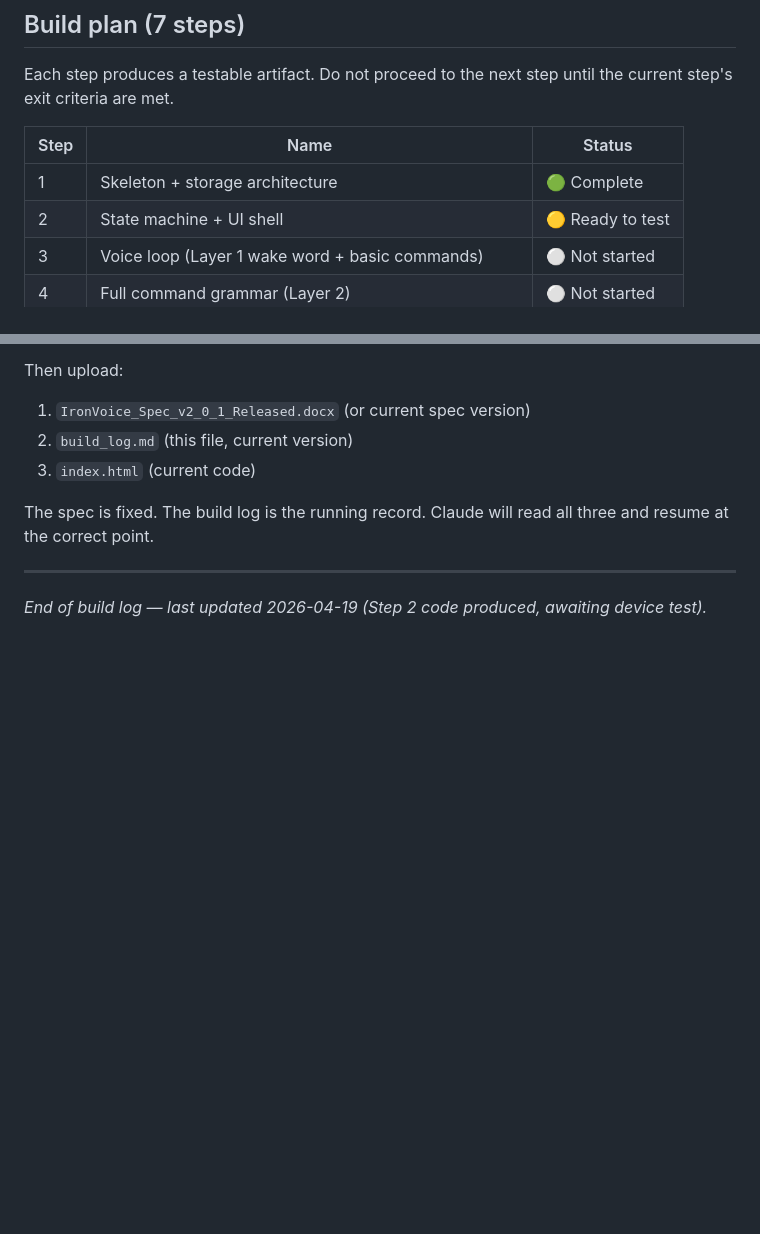
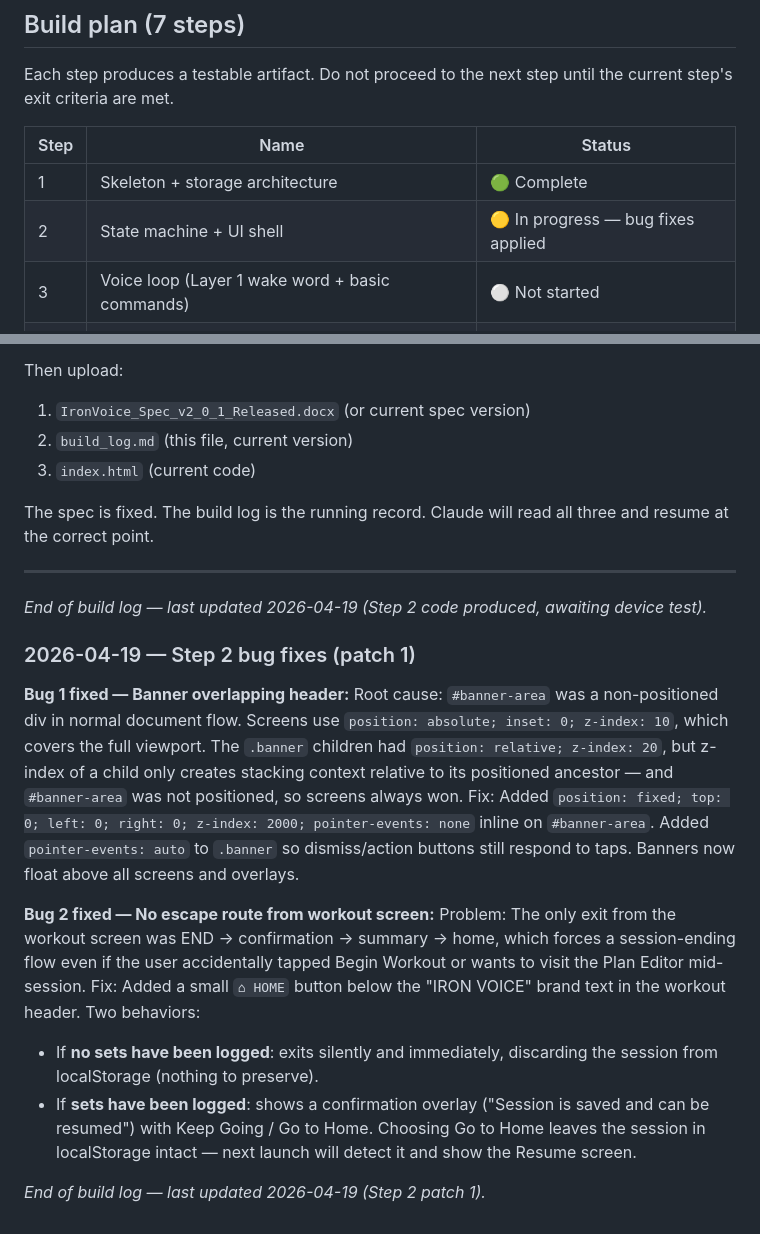
Before and after one commit to mstrick96/ironvoice, a Markdown page: build_log.md, 2 parts joined by grey strips. Rendered like a GitHub page; blank space fills up the shorter version.

```diff
--- a/build_log.md
+++ b/build_log.md
@@ -31,7 +31,7 @@ Each step produces a testable artifact. Do not proceed to the next step until th
 | Step | Name | Status |
 |------|------|--------|
 | 1 | Skeleton + storage architecture | 🟢 Complete |
-| 2 | State machine + UI shell | 🟡 Ready to test |
+| 2 | State machine + UI shell | 🟡 In progress — bug fixes applied |
 | 3 | Voice loop (Layer 1 wake word + basic commands) | ⚪ Not started |
 | 4 | Full command grammar (Layer 2) | ⚪ Not started |
 | 5 | Layer 3 intent matching | ⚪ Not started |
@@ -277,3 +277,17 @@ The spec is fixed. The build log is the running record. Claude will read all thr
 ---
 
 *End of build log — last updated 2026-04-19 (Step 2 code produced, awaiting device test).*
+
+### 2026-04-19 — Step 2 bug fixes (patch 1)
+
+**Bug 1 fixed — Banner overlapping header:**
+Root cause: `#banner-area` was a non-positioned div in normal document flow. Screens use `position: absolute; inset: 0; z-index: 10`, which covers the full viewport. The `.banner` children had `position: relative; z-index: 20`, but z-index of a child only creates stacking context relative to its positioned ancestor — and `#banner-area` was not positioned, so screens always won.
+Fix: Added `position: fixed; top: 0; left: 0; right: 0; z-index: 2000; pointer-events: none` inline on `#banner-area`. Added `pointer-events: auto` to `.banner` so dismiss/action buttons still respond to taps. Banners now float above all screens and overlays.
+
+**Bug 2 fixed — No escape route from workout screen:**
+Problem: The only exit from the workout screen was END → confirmation → summary → home, which forces a session-ending flow even if the user accidentally tapped Begin Workout or wants to visit the Plan Editor mid-session.
+Fix: Added a small `⌂ HOME` button below the "IRON VOICE" brand text in the workout header. Two behaviors:
+- If **no sets have been logged**: exits silently and immediately, discarding the session from localStorage (nothing to preserve).
+- If **sets have been logged**: shows a confirmation overlay ("Session is saved and can be resumed") with Keep Going / Go to Home. Choosing Go to Home leaves the session in localStorage intact — next launch will detect it and show the Resume screen.
+
+*End of build log — last updated 2026-04-19 (Step 2 patch 1).*
```
